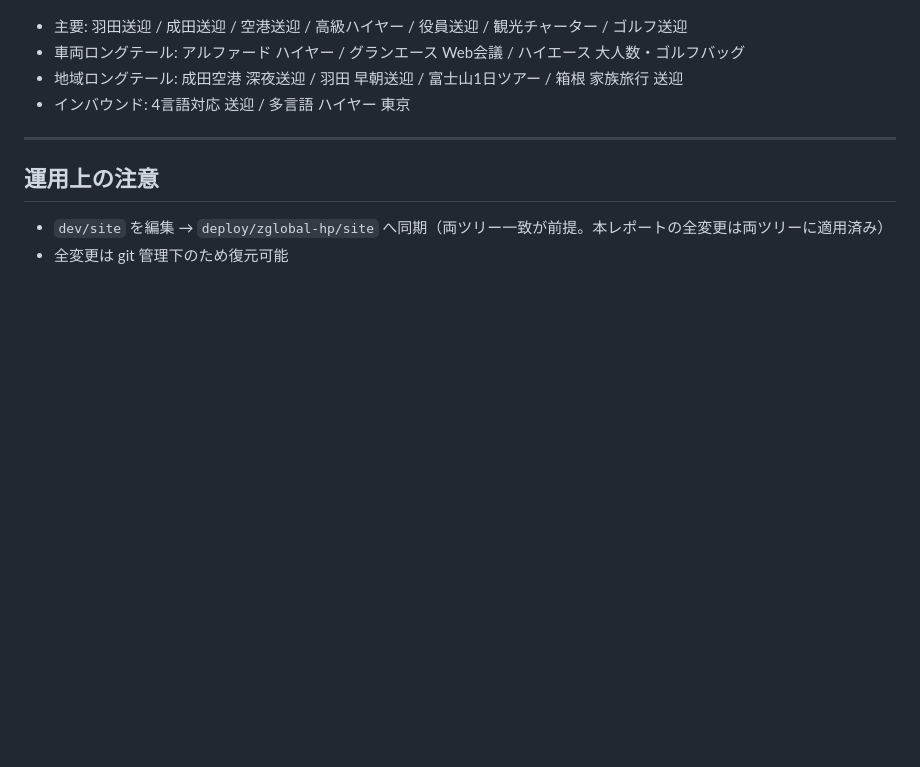
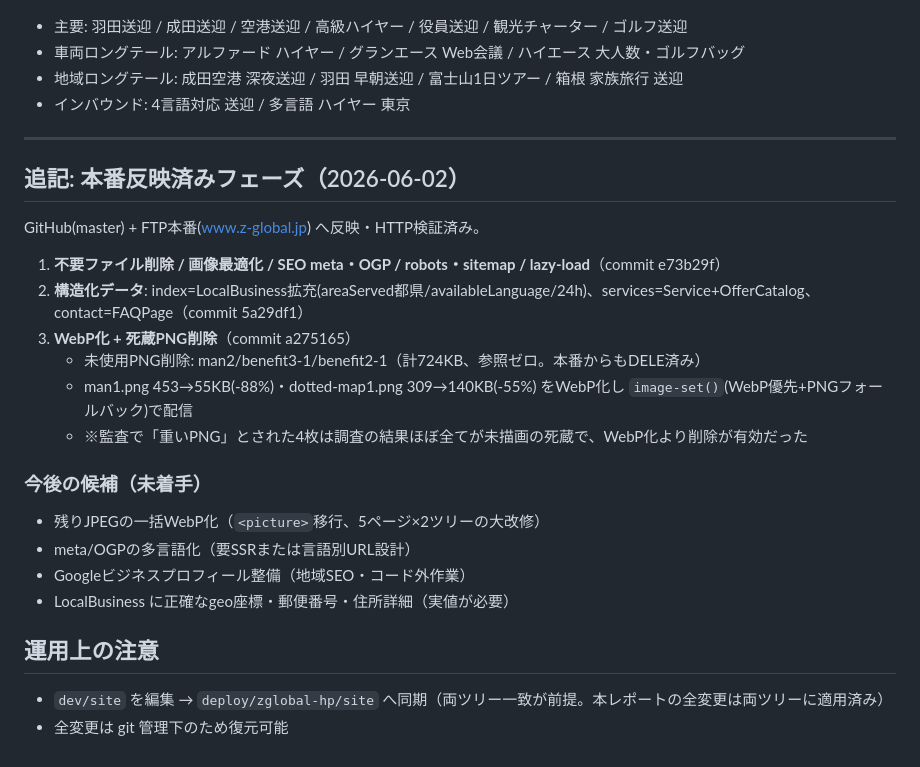
Before and after one commit to tyyly/zglobalhp, a Markdown page: docs/サイト改善監査レポート_2026-06-02.md, the part around the change. GitHub-like rendering; blank space fills up the shorter version.

Commit message:
docs: 監査レポートに本番反映済みフェーズを追記
Co-Authored-By: Claude Opus 4.8 (1M context) <noreply@anthropic.com>

```diff
--- a/docs/サイト改善監査レポート_2026-06-02.md
+++ b/docs/サイト改善監査レポート_2026-06-02.md
@@ -80,6 +80,23 @@
 
 ---
 
+## 追記: 本番反映済みフェーズ（2026-06-02）
+
+GitHub(master) + FTP本番(www.z-global.jp) へ反映・HTTP検証済み。
+
+1. **不要ファイル削除 / 画像最適化 / SEO meta・OGP / robots・sitemap / lazy-load**（commit e73b29f）
+2. **構造化データ**: index=LocalBusiness拡充(areaServed都県/availableLanguage/24h)、services=Service+OfferCatalog、contact=FAQPage（commit 5a29df1）
+3. **WebP化 + 死蔵PNG削除**（commit a275165）
+   - 未使用PNG削除: man2/benefit3-1/benefit2-1（計724KB、参照ゼロ。本番からもDELE済み）
+   - man1.png 453→55KB(-88%)・dotted-map1.png 309→140KB(-55%) をWebP化し `image-set()`(WebP優先+PNGフォールバック)で配信
+   - ※監査で「重いPNG」とされた4枚は調査の結果ほぼ全てが未描画の死蔵で、WebP化より削除が有効だった
+
+### 今後の候補（未着手）
+- 残りJPEGの一括WebP化（`<picture>`移行、5ページ×2ツリーの大改修）
+- meta/OGPの多言語化（要SSRまたは言語別URL設計）
+- Googleビジネスプロフィール整備（地域SEO・コード外作業）
+- LocalBusiness に正確なgeo座標・郵便番号・住所詳細（実値が必要）
+
 ## 運用上の注意
 - `dev/site` を編集 → `deploy/zglobal-hp/site` へ同期（両ツリー一致が前提。本レポートの全変更は両ツリーに適用済み）
 - 全変更は git 管理下のため復元可能
```
